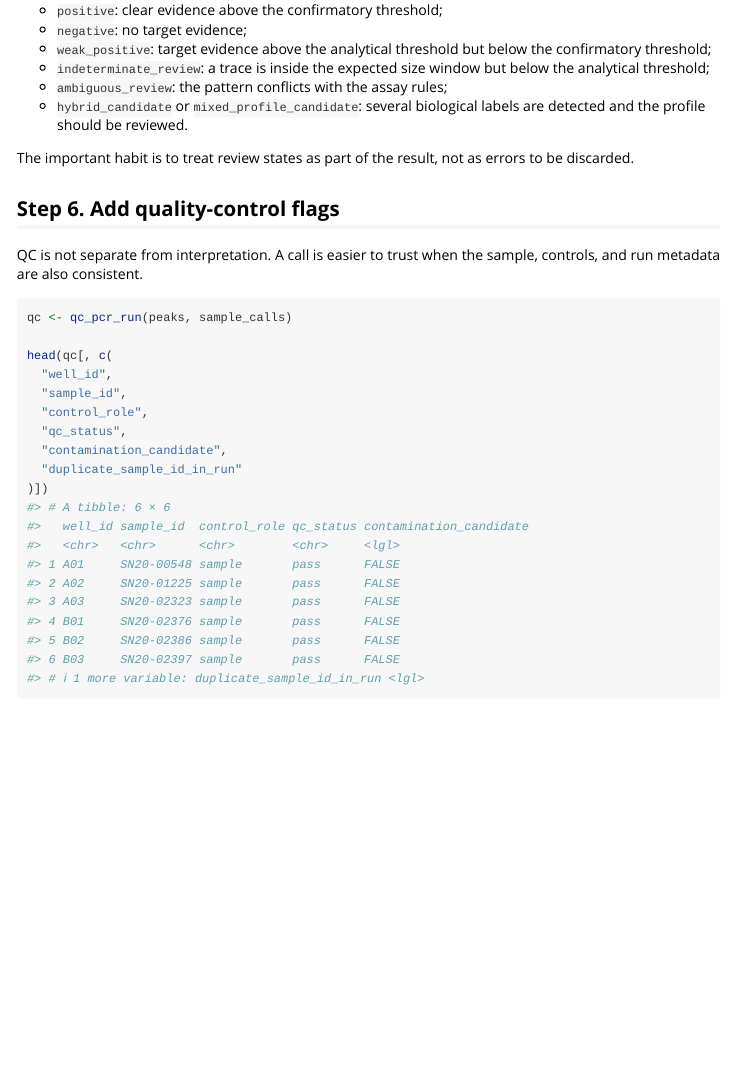
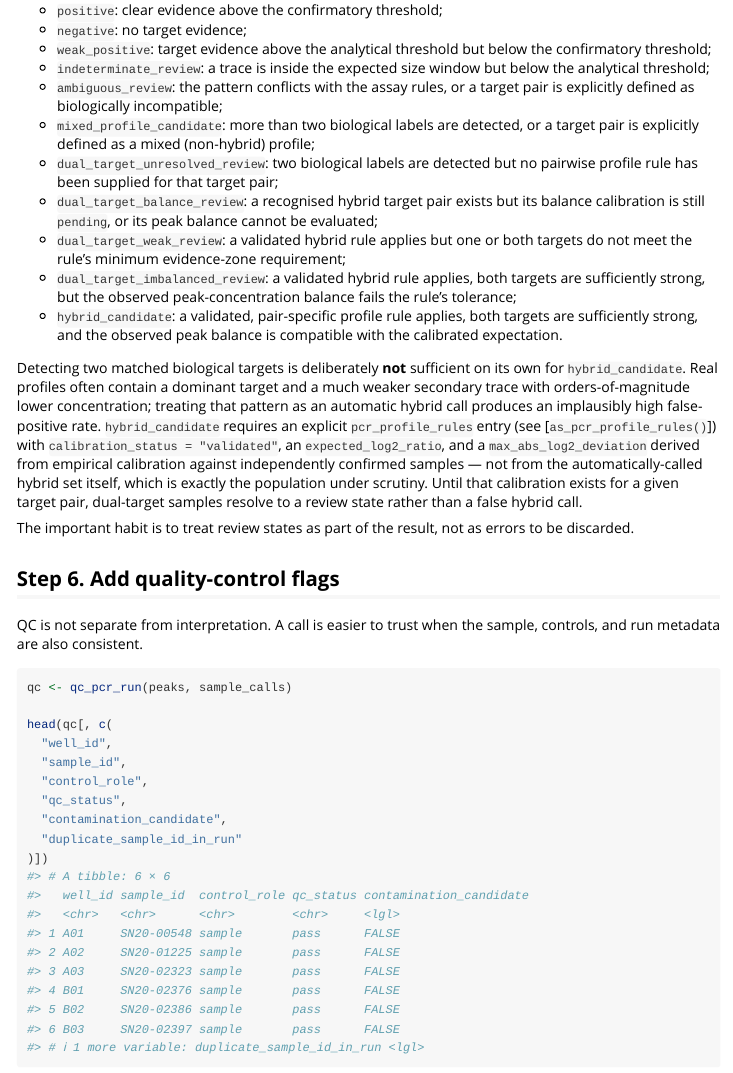
Before and after one commit to costantinicarlo/PCRprofilR, an R Markdown document (vignettes/PCRprofilR.Rmd): the page in a window 1100 px wide, from 4780 px down. Rendered offline with R 4.5, knitr and Pandoc, with nearby package versions.

Commit message:
docs(profile-balance): document calibrated hybrid interpretation
Document the new pcr_profile_rules/pcr_profile_evidence layer, the new
dual_target_* call states, and the intentional removal of the
unconditional two-label hybrid_candidate rule in NEWS.md, README.md, and
the tutorial vignette. Clarifies that hybrid_candidate requires
empirically calibrated, pair-specific rules rather than package
defaults.

```diff
--- a/vignettes/PCRprofilR.Rmd
+++ b/vignettes/PCRprofilR.Rmd
@@ -204,8 +204,15 @@ The main call states are:
 - `negative`: no target evidence;
 - `weak_positive`: target evidence above the analytical threshold but below the confirmatory threshold;
 - `indeterminate_review`: a trace is inside the expected size window but below the analytical threshold;
-- `ambiguous_review`: the pattern conflicts with the assay rules;
-- `hybrid_candidate` or `mixed_profile_candidate`: several biological labels are detected and the profile should be reviewed.
+- `ambiguous_review`: the pattern conflicts with the assay rules, or a target pair is explicitly defined as biologically incompatible;
+- `mixed_profile_candidate`: more than two biological labels are detected, or a target pair is explicitly defined as a mixed (non-hybrid) profile;
+- `dual_target_unresolved_review`: two biological labels are detected but no pairwise profile rule has been supplied for that target pair;
+- `dual_target_balance_review`: a recognised hybrid target pair exists but its balance calibration is still `pending`, or its peak balance cannot be evaluated;
+- `dual_target_weak_review`: a validated hybrid rule applies but one or both targets do not meet the rule's minimum evidence-zone requirement;
+- `dual_target_imbalanced_review`: a validated hybrid rule applies, both targets are sufficiently strong, but the observed peak-concentration balance fails the rule's tolerance;
+- `hybrid_candidate`: a validated, pair-specific profile rule applies, both targets are sufficiently strong, and the observed peak balance is compatible with the calibrated expectation.
+
+Detecting two matched biological targets is deliberately **not** sufficient on its own for `hybrid_candidate`. Real profiles often contain a dominant target and a much weaker secondary trace with orders-of-magnitude lower concentration; treating that pattern as an automatic hybrid call produces an implausibly high false-positive rate. `hybrid_candidate` requires an explicit `pcr_profile_rules` entry (see [`as_pcr_profile_rules()`]) with `calibration_status = "validated"`, an `expected_log2_ratio`, and a `max_abs_log2_deviation` derived from empirical calibration against independently confirmed samples — not from the automatically-called hybrid set itself, which is exactly the population under scrutiny. Until that calibration exists for a given target pair, dual-target samples resolve to a review state rather than a false hybrid call.
 
 The important habit is to treat review states as part of the result, not as errors to be discarded.
 
```
Also changed, not shown: NEWS.md (+5 -0 lines), README.md.
